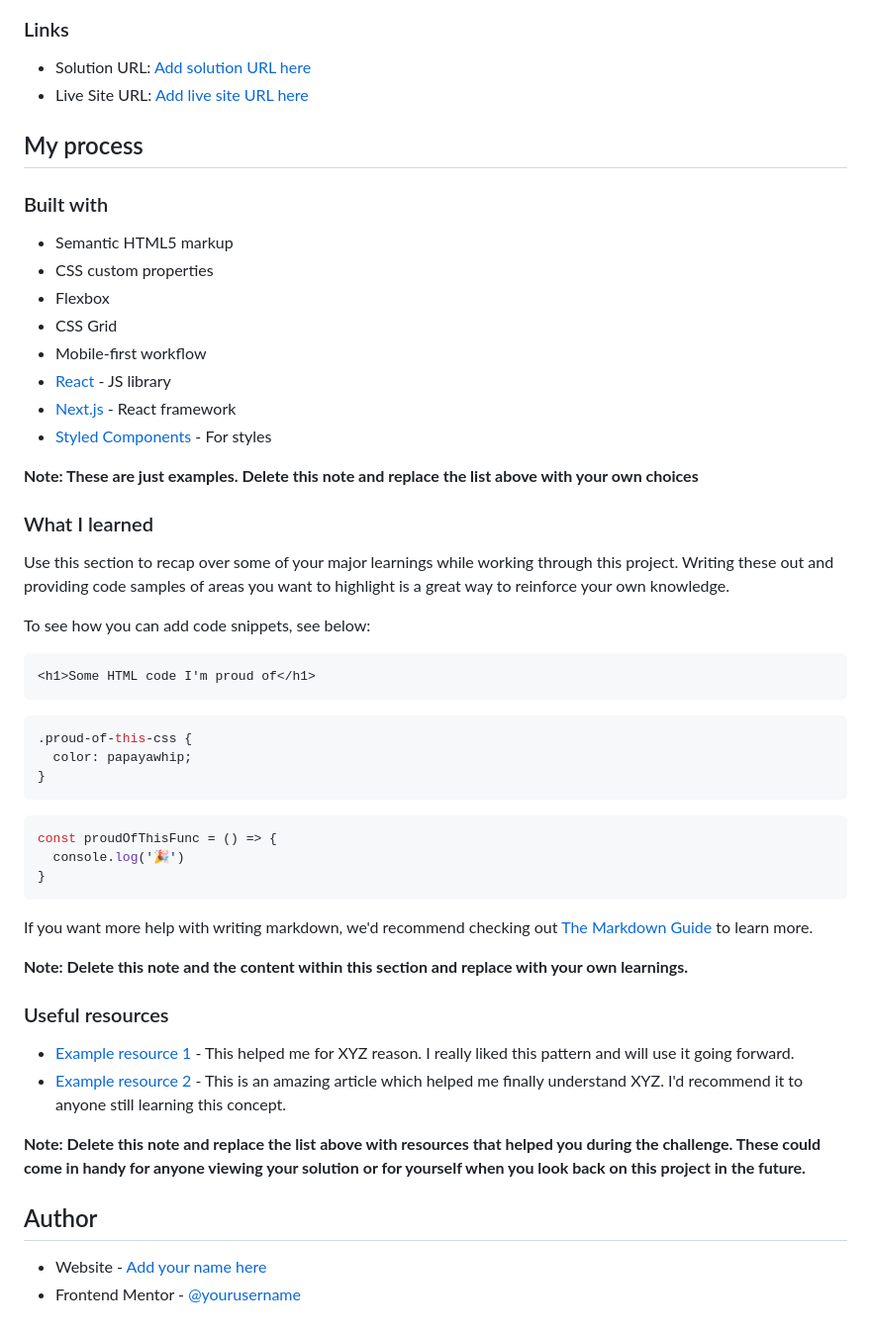
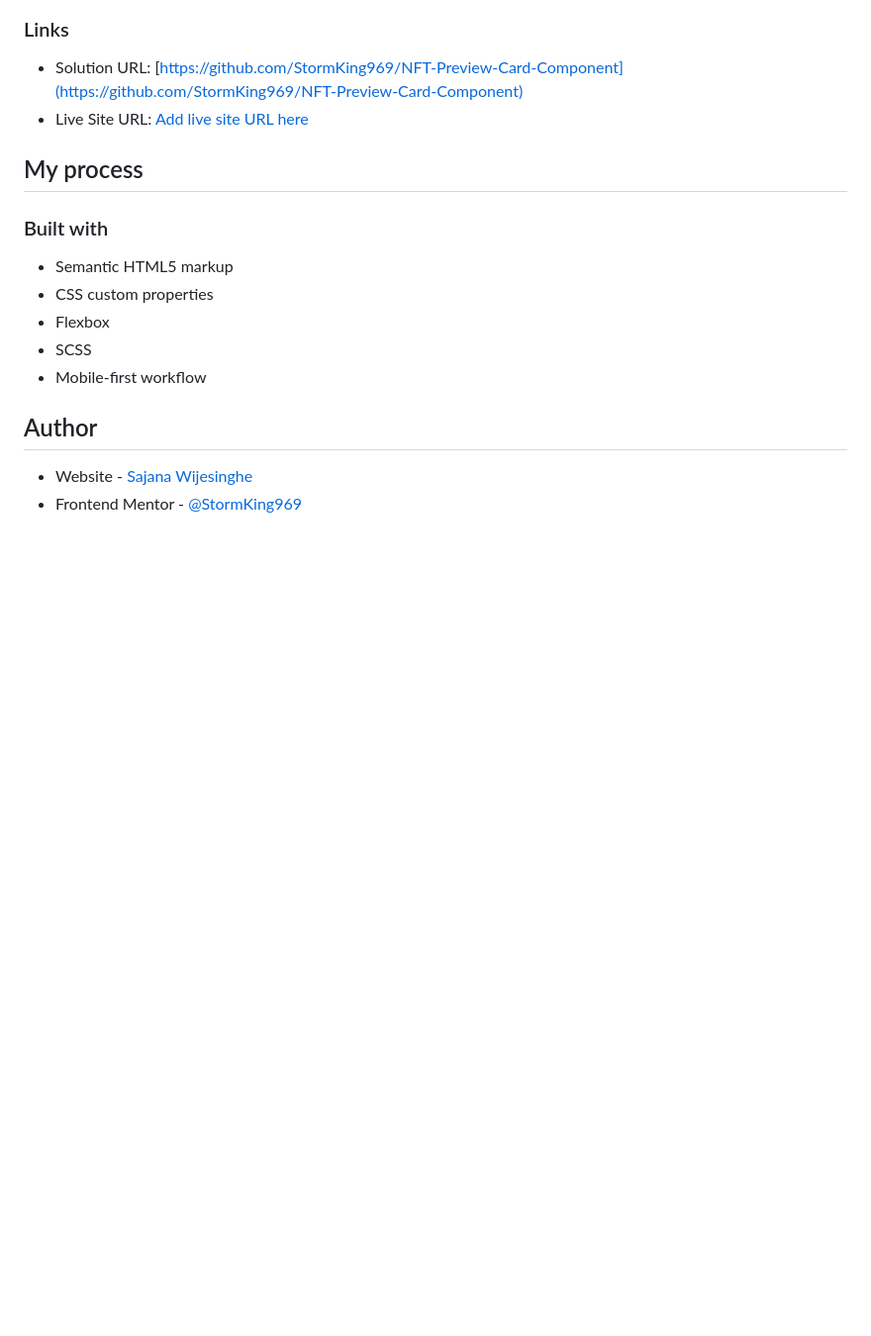
Before and after one commit to StormKing969/NFT-Preview-Card-Component, a Markdown page: README.md, the part around the change printed below. Shown: that part at 99% size. GitHub-like rendering; blank space fills up the shorter version.

````diff
--- a/README.md
+++ b/README.md
@@ -41,7 +31,7 @@ Then crop/optimize/edit your image however you like, add it to your project, and
 
 ### Links
 
-- Solution URL: [Add solution URL here](https://your-solution-url.com)
+- Solution URL: [https://github.com/StormKing969/NFT-Preview-Card-Component](https://github.com/StormKing969/NFT-Preview-Card-Component)
 - Live Site URL: [Add live site URL here](https://your-live-site-url.com)
 
 ## My process
@@ -51,46 +41,10 @@ Then crop/optimize/edit your image however you like, add it to your project, and
 - Semantic HTML5 markup
 - CSS custom properties
 - Flexbox
-- CSS Grid
+- SCSS
 - Mobile-first workflow
-- [React](https://reactjs.org/) - JS library
-- [Next.js](https://nextjs.org/) - React framework
-- [Styled Components](https://styled-components.com/) - For styles
-
-**Note: These are just examples. Delete this note and replace the list above with your own choices**
-
-### What I learned
-
-Use this section to recap over some of your major learnings while working through this project. Writing these out and providing code samples of areas you want to highlight is a great way to reinforce your own knowledge.
-
-To see how you can add code snippets, see below:
-
-```html
-<h1>Some HTML code I'm proud of</h1>
-```
-```css
-.proud-of-this-css {
-  color: papayawhip;
-}
-```
-```js
-const proudOfThisFunc = () => {
-  console.log('🎉')
-}
-```
-
-If you want more help with writing markdown, we'd recommend checking out [The Markdown Guide](https://www.markdownguide.org/) to learn more.
-
-**Note: Delete this note and the content within this section and replace with your own learnings.**
-
-### Useful resources
-
-- [Example resource 1](https://www.example.com) - This helped me for XYZ reason. I really liked this pattern and will use it going forward.
-- [Example resource 2](https://www.example.com) - This is an amazing article which helped me finally understand XYZ. I'd recommend it to anyone still learning this concept.
-
-**Note: Delete this note and replace the list above with resources that helped you during the challenge. These could come in handy for anyone viewing your solution or for yourself when you look back on this project in the future.**
 
 ## Author
 
-- Website - [Add your name here](https://www.your-site.com)
-- Frontend Mentor - [@yourusername](https://www.frontendmentor.io/profile/yourusername)
+- Website - [Sajana Wijesinghe](https://sajana-wijesinghe.com/)
+- Frontend Mentor - [@StormKing969](https://www.frontendmentor.io/profile/StormKing969)
````
Also changed, not shown: other parts of README.md (+4 -14 lines), screenshots/desktop.png (added), screenshots/mobile.png (added), 4 other files.
